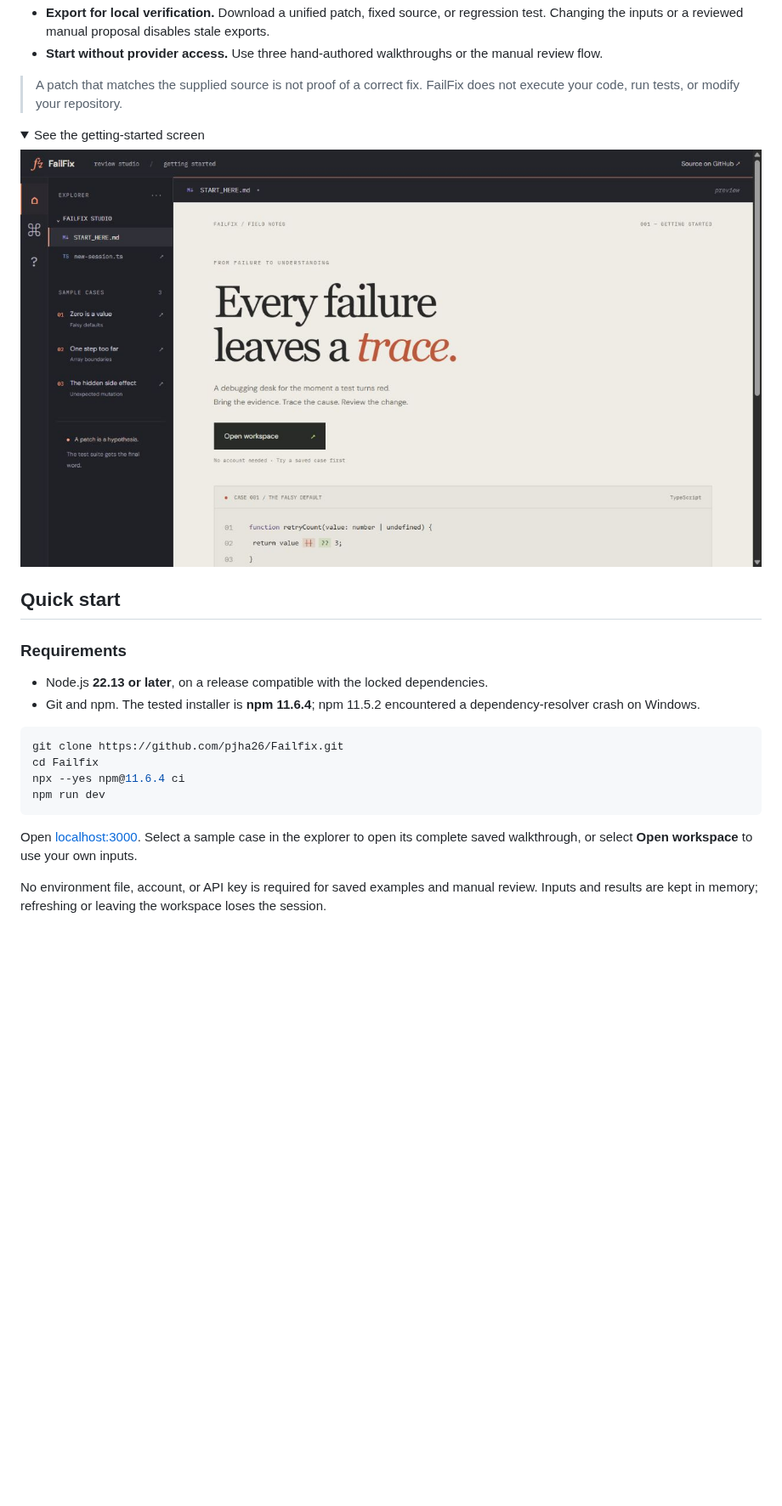
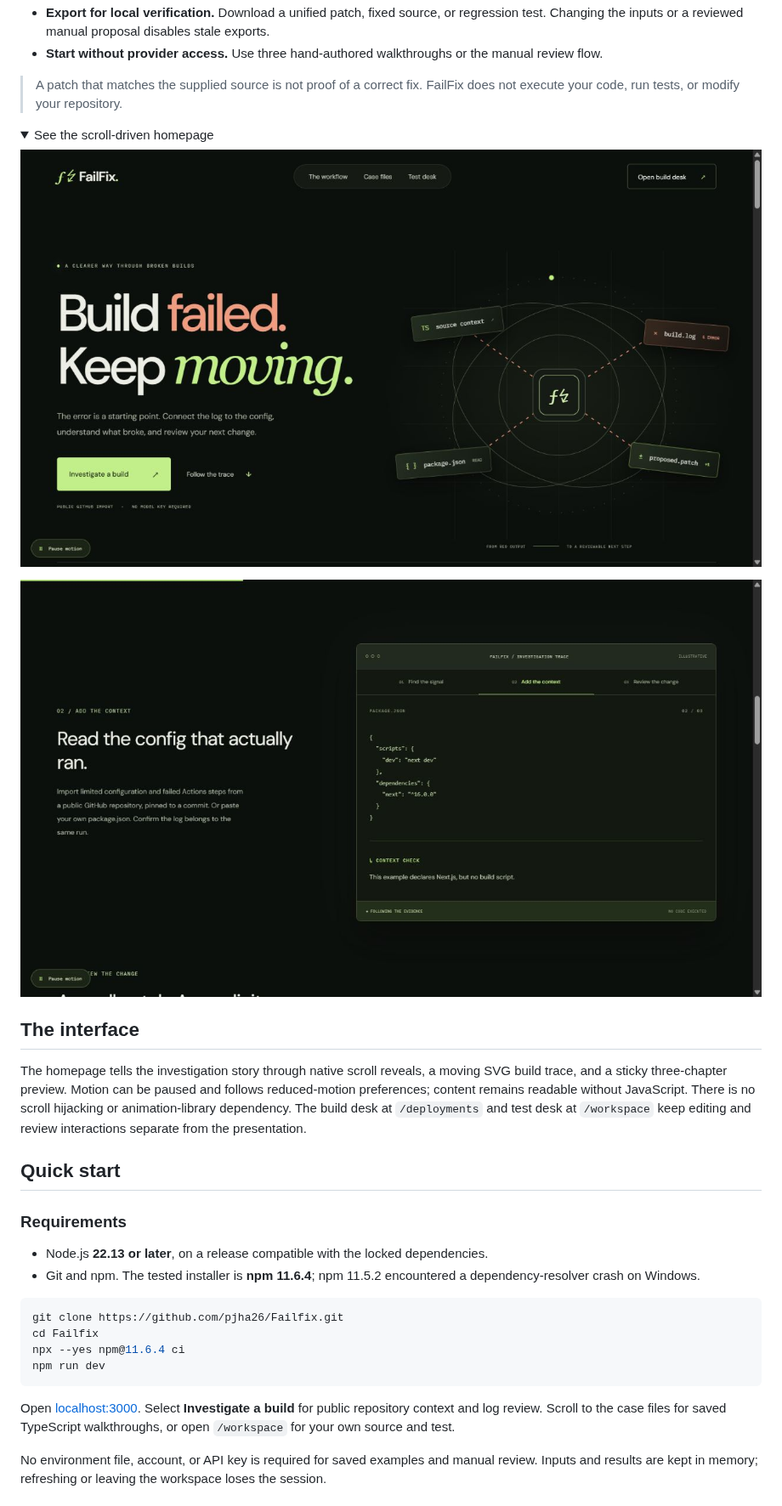
Before and after one commit to pjha26/Failfix, a Markdown page: README.md, the part around one of its changes. Shown at 85% size. GitHub-like rendering; pictures changed too: docs/images/getting-started.jpg, docs/images/scroll-workflow.jpg (added); folded sections open; blank space fills up the shorter version.

Commit message:
feat: add scroll-driven deployment story with accessible native motion

````diff
--- a/README.md
+++ b/README.md
@@ -30,11 +30,17 @@ FailFix puts those review steps in one desk. Its focus is the **review between a
 > A patch that matches the supplied source is not proof of a correct fix. FailFix does not execute your code, run tests, or modify your repository.
 
 <details>
-<summary>See the getting-started screen</summary>
+<summary>See the scroll-driven homepage</summary>
 
-![FailFix getting-started document inside the IDE interface](docs/images/getting-started.jpg)
+![FailFix scroll-driven homepage with a build-trace illustration](docs/images/getting-started.jpg)
+
+![Scroll-driven investigation chapter showing repository configuration](docs/images/scroll-workflow.jpg)
 
 </details>
+
+## The interface
+
+The homepage tells the investigation story through native scroll reveals, a moving SVG build trace, and a sticky three-chapter preview. Motion can be paused and follows reduced-motion preferences; content remains readable without JavaScript. There is no scroll hijacking or animation-library dependency. The build desk at `/deployments` and test desk at `/workspace` keep editing and review interactions separate from the presentation.
 
 ## Quick start
 
@@ -50,7 +56,7 @@ npx --yes npm@11.6.4 ci
 npm run dev
 ```
 
-Open [localhost:3000](http://localhost:3000). Select a sample case in the explorer to open its complete saved walkthrough, or select **Open workspace** to use your own inputs.
+Open [localhost:3000](http://localhost:3000). Select **Investigate a build** for public repository context and log review. Scroll to the case files for saved TypeScript walkthroughs, or open `/workspace` for your own source and test.
 
 No environment file, account, or API key is required for saved examples and manual review. Inputs and results are kept in memory; refreshing or leaving the workspace loses the session.
 
````
Also changed, not shown: other parts of README.md (+10 -5 lines), docs/architecture.md (+6 -0 lines), evals/results.md (+5 -1 lines), 6 other files.
